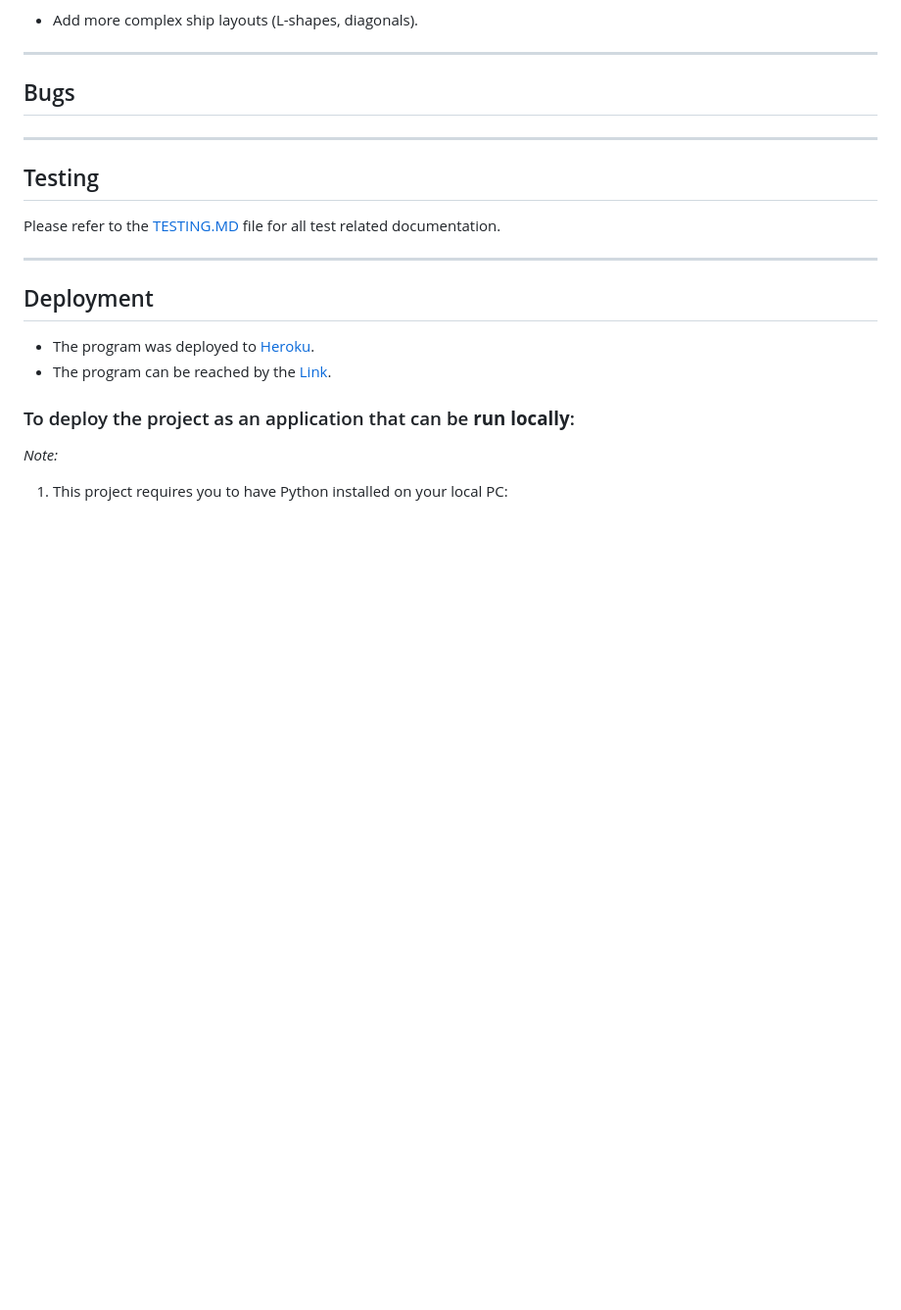
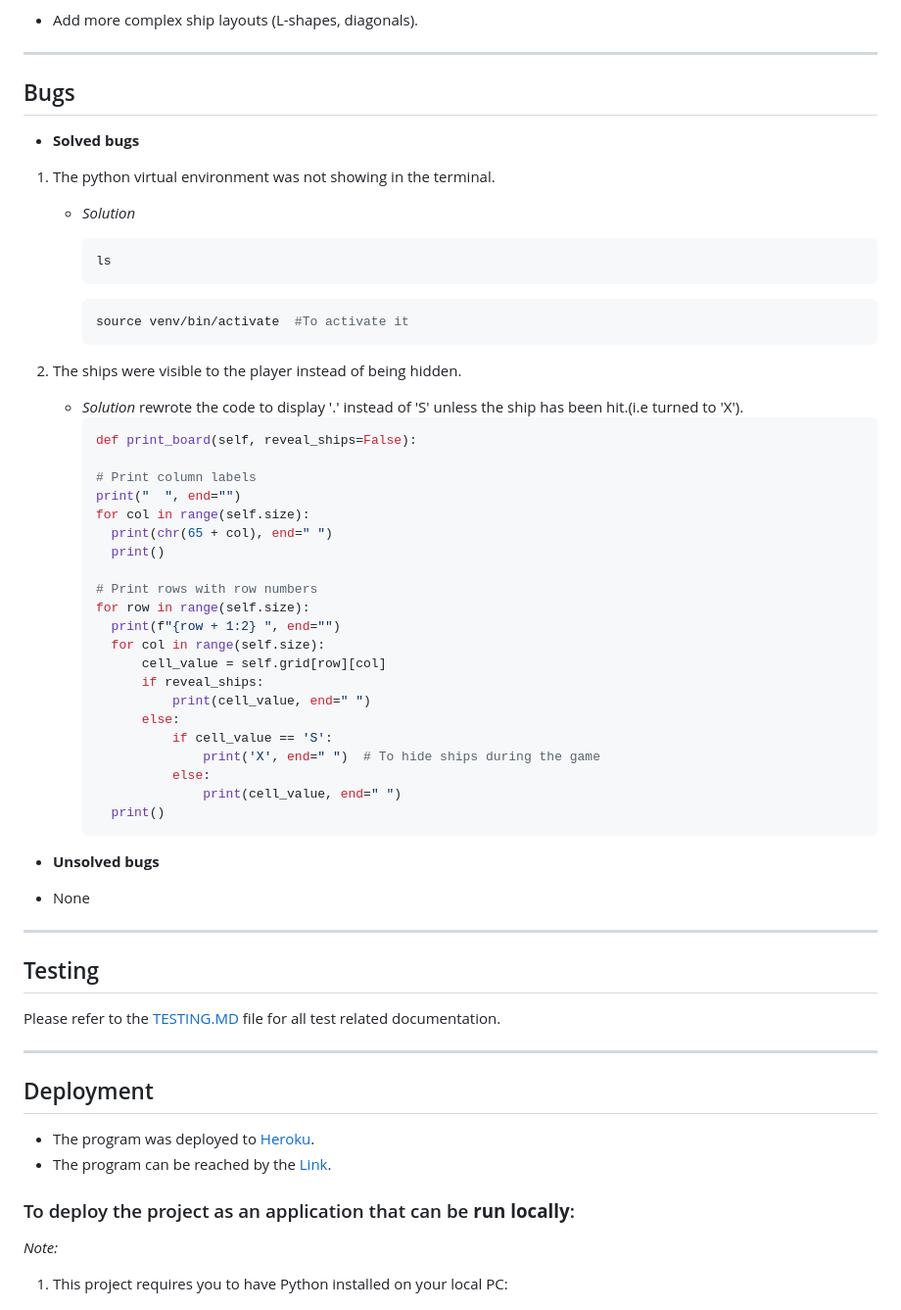
Before and after one commit to kenneth2-3/battle-logic-game, a Markdown page: README.md, the part around the change. Shown: that part at 98% size. GitHub-like rendering; blank space fills up the shorter version.

Commit message:
Add the bugs sections with the solution to them

````diff
--- a/README.md
+++ b/README.md
@@ -149,7 +149,47 @@ You can easily **customize** the game:
 
 ## Bugs
 
++ **Solved bugs**
 
+1. The python virtual environment was not showing in the terminal.
+   - *Solution*
+     ```bash
+     ls
+     ```
+
+     ```bash
+     source venv/bin/activate  #To activate it
+     ```
+
+2. The ships were visible to the player instead of being hidden.
+   - *Solution* rewrote the code to display '.' instead of 'S' unless the ship has been hit.(i.e turned to 'X').
+      ```python
+      def print_board(self, reveal_ships=False):
+
+      # Print column labels
+      print("  ", end="")
+      for col in range(self.size):
+        print(chr(65 + col), end=" ")
+        print()
+
+      # Print rows with row numbers
+      for row in range(self.size):
+        print(f"{row + 1:2} ", end="")
+        for col in range(self.size):
+            cell_value = self.grid[row][col]
+            if reveal_ships:
+                print(cell_value, end=" ")
+            else:
+                if cell_value == 'S':
+                    print('X', end=" ")  # To hide ships during the game
+                else:
+                    print(cell_value, end=" ")
+        print()
+      ```
+
++ **Unsolved bugs**
+
+- None
 
 ---
 
````
